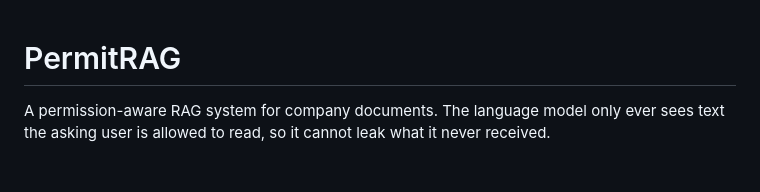
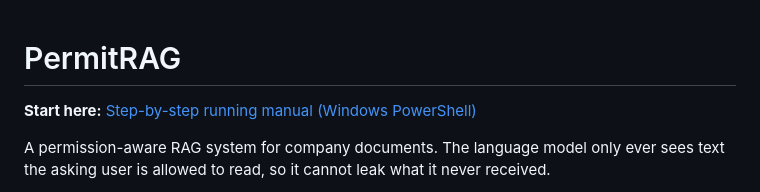
Before and after one commit to Dhaneshwarx/RAGpermit, a Markdown page: README.md, the part around the change. GitHub-like rendering; blank space fills up the shorter version.

Commit message:
Add step-by-step Windows running manual

```diff
--- a/README.md
+++ b/README.md
@@ -1,4 +1,6 @@
 # PermitRAG
+
+**Start here:** [Step-by-step running manual (Windows PowerShell)](docs/RUNNING.md)
 
 A permission-aware RAG system for company documents. The language model only ever sees text the asking user is allowed to read, so it cannot leak what it never received.
 
```
Also changed, not shown: docs/RUNNING.md (added, +171 -0 lines).
